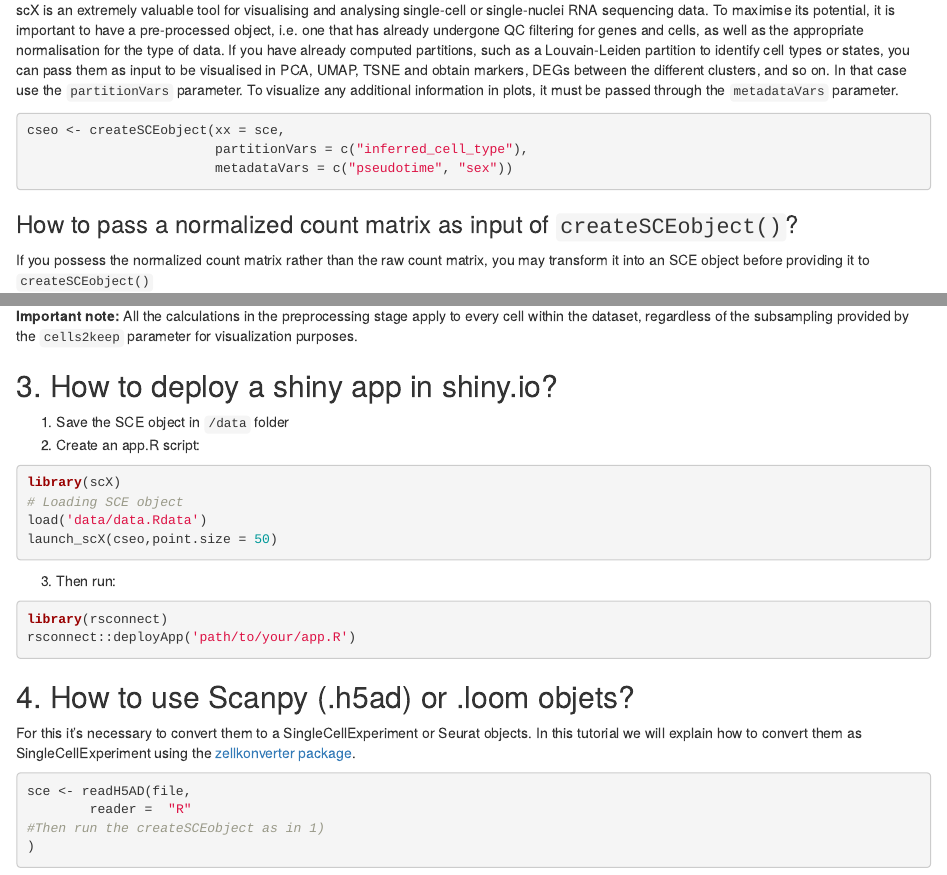
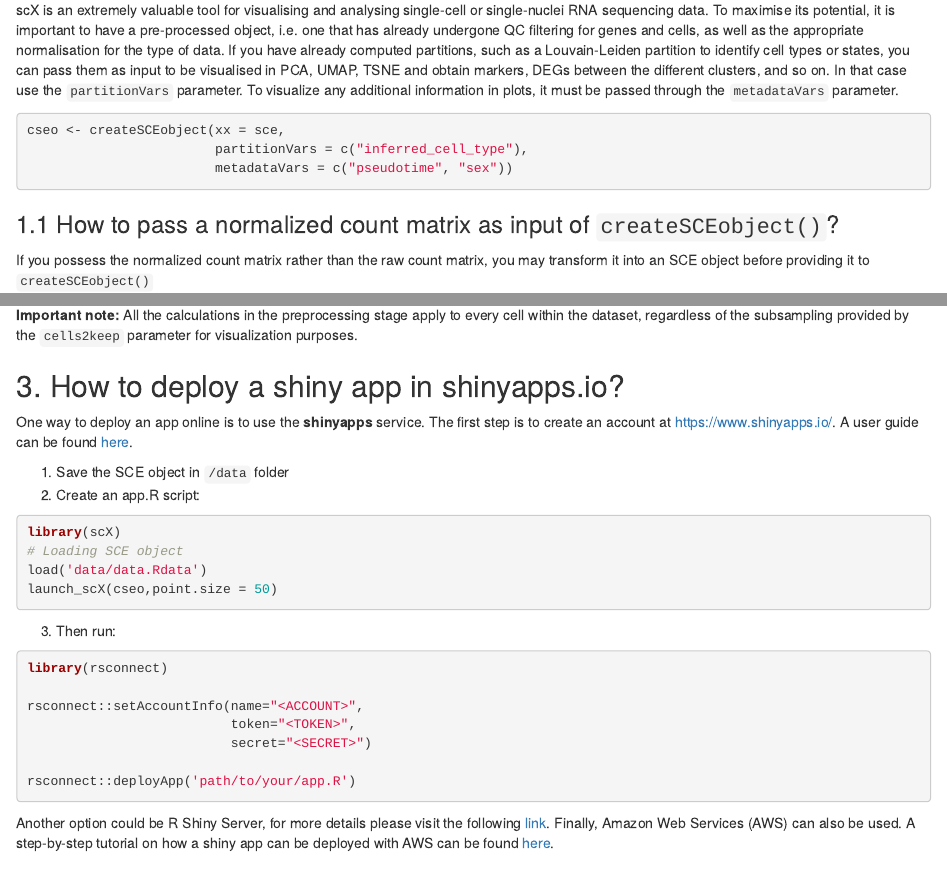
Before and after one commit to chernolabs/scX, an R Markdown document (vignettes/articles/FAQ.Rmd): the page in a window 1100 px wide, from 450 px down, and a second part further down, joined at a grey line. Rendered offline with R 4.5, knitr and Pandoc, with nearby package versions.

Commit message:
Update FAQ.Rmd

````diff
--- a/vignettes/articles/FAQ.Rmd
+++ b/vignettes/articles/FAQ.Rmd
@@ -43,7 +43,7 @@ cseo <- createSCEobject(xx = sce,
 						metadataVars = c("pseudotime", "sex"))
 ```
 
-### How to pass a normalized count matrix as input of `createSCEobject()`?
+### 1.1 How to pass a normalized count matrix as input of `createSCEobject()`?
 
 If you possess the normalized count matrix rather than the raw count matrix, you may transform it into an SCE object before providing it to `createSCEobject()`
 
@@ -97,7 +116,9 @@ launch_scX(cseo)
 
 **Important note:** All the calculations in the preprocessing stage apply to every cell within the dataset, regardless of the subsampling provided by the `cells2keep` parameter for visualization purposes.
 
-## 3. How to deploy a shiny app in shiny.io?
+## 3. How to deploy a shiny app in shinyapps.io?
+
+One way to deploy an app online is to use the **shinyapps** service. The first step is to create an account at [https://www.shinyapps.io/](https://www.shinyapps.io/). A user guide can be found [here](https://docs.posit.co/shinyapps.io/index.html).
 
 1. Save the SCE object in `/data` folder
 2. Create an app.R script:
@@ -112,15 +133,11 @@ launch_scX(cseo,point.size = 50)
 
 ```R
 library(rsconnect)
+
+rsconnect::setAccountInfo(name="<ACCOUNT>",
+                          token="<TOKEN>",
+                          secret="<SECRET>")
+
 rsconnect::deployApp('path/to/your/app.R')
 ```
-
-## 4. How to use Scanpy (.h5ad) or .loom objets?
-
-For this it's necessary to convert them to a SingleCellExperiment or Seurat objects.
-In this tutorial we will explain how to convert them as SingleCellExperiment using the [zellkonverter package](https://bioconductor.org/packages/release/bioc/html/zellkonverter.html).
-
-```R
-sce <- readH5AD(file,
-		reader =  "R"
-#Then run the createSCEobject as in 1)
+Another option could be R Shiny Server, for more details please visit the following [link](https://posit.co/download/shiny-server/). Finally, Amazon Web Services (AWS) can also be used. A step-by-step tutorial on how a shiny app can be deployed with AWS can be found [here](https://www.charlesbordet.com/en/guide-shiny-aws/#).
````
Also changed, not shown: vignettes/articles/FAQ.Rmd (29 more changed lines).
